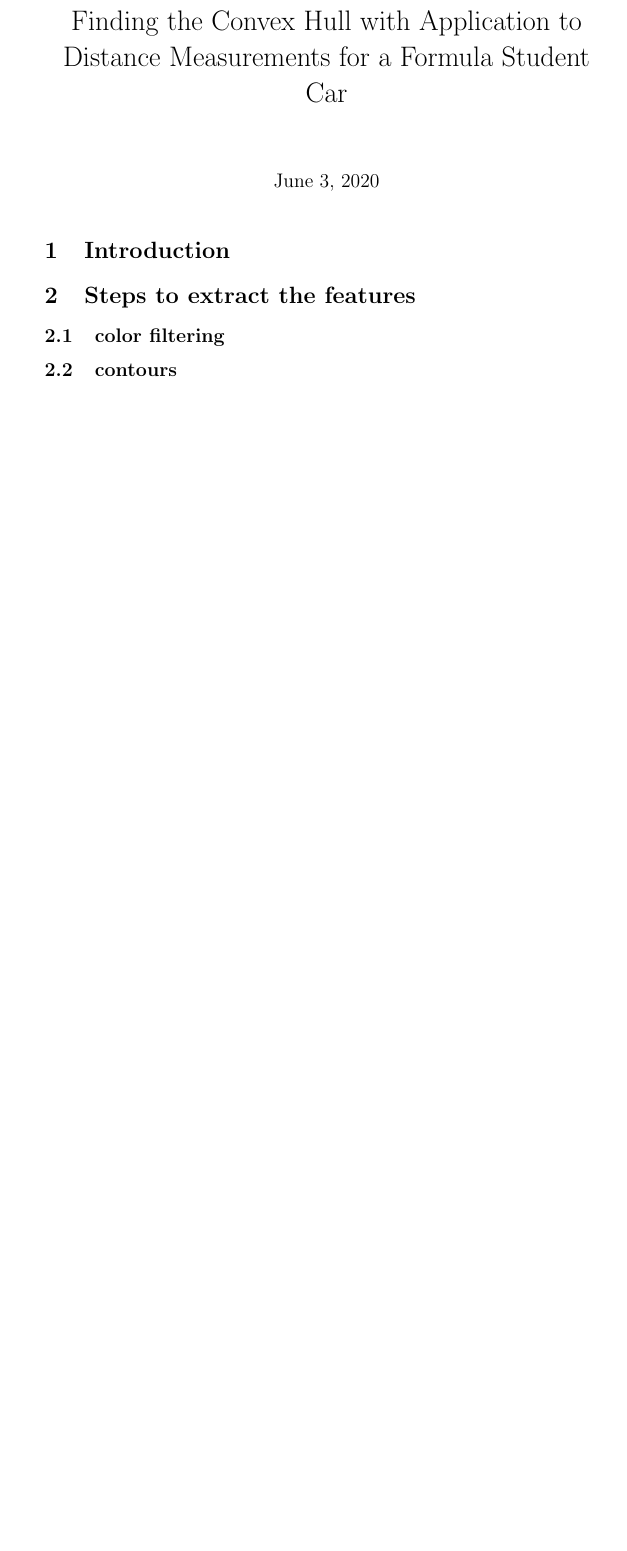
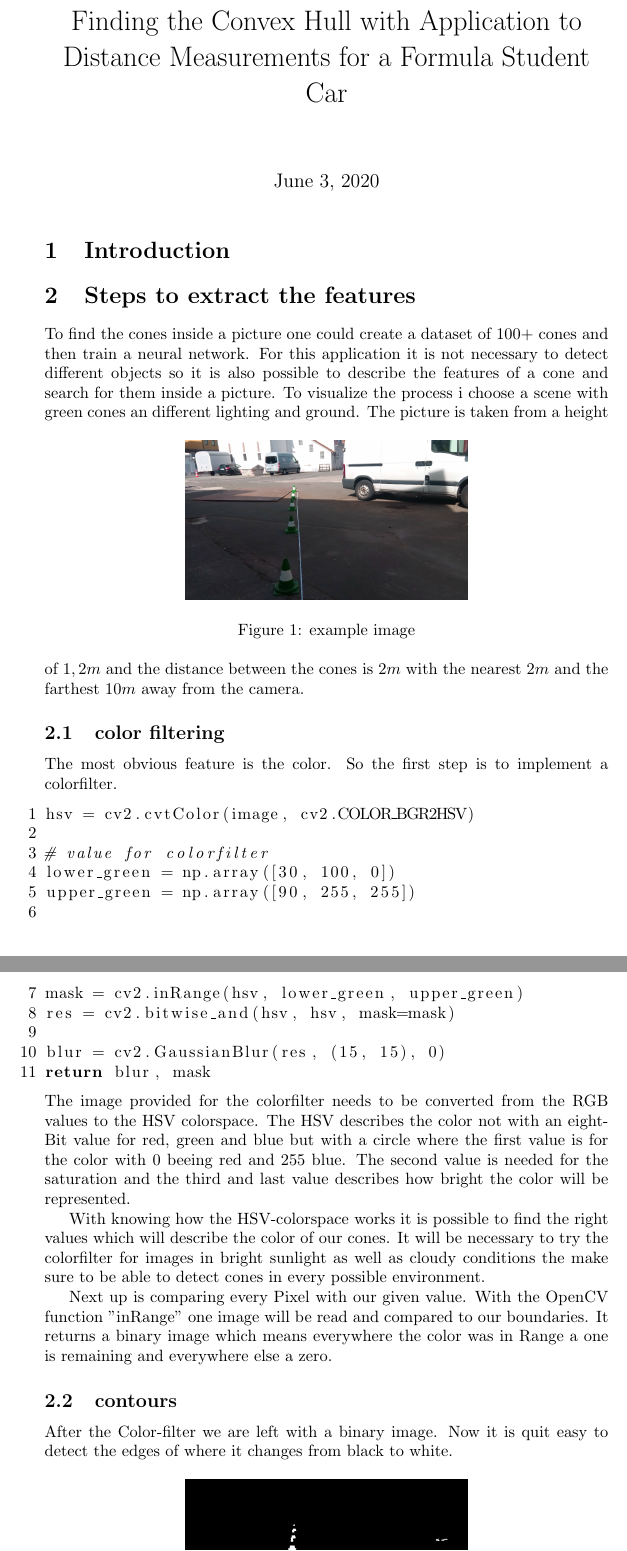
Before and after one commit to BenSchlereth/stereo_camera, a LaTeX document (Bericht/Bericht.tex): part of the page before the commit and two parts of pages 1 and 2 of 2 after it, the two joined at a grey line, cut so that both start at the same text, the shorter picture padded with empty space. Compiled offline with pdfLaTeX.

Commit message:
bericht added

```diff
--- a/Bericht/Bericht.tex
+++ b/Bericht/Bericht.tex
@@ -1,5 +1,13 @@
 \documentclass[10pt,a4paper]{article}
 \usepackage[latin1]{inputenc}
+\usepackage{color}
+\usepackage{graphicx} %pictures
+\usepackage{listings} %code
+%setup for code
+\lstset{
+numbers=left,  % where to put the line-numbers
+numbersep=5pt, % how far the line-numbers are from the code
+}
 
 \title{Finding the Convex Hull with Application to Distance Measurements for a Formula Student Car}
 
@@ -7,7 +15,40 @@
 	\maketitle
 
 	\section{Introduction}
+	\section{Steps to extract the features}
+	To find the cones inside a picture one could create a dataset of 100+ cones and then train a neural network.
+	For this application it is not necessary to detect different objects so it is also possible to describe the features of a cone and search for them inside a picture.
+	To visualize the process i choose a scene with green cones an different lighting and ground.
+	\begin{figure}[h]
+		\centering
+		\includegraphics[width=0.5\textwidth]{Abb/start.png}
+		\caption{example image}
+		\label{example image}
+	\end{figure}
+	The picture is taken from a height of $1,2 m$ and the distance between the cones is $2m$ with the nearest $2m$ and the farthest $10m$ away from the camera.
 
-	\section{Steps to extract the features}
 	\subsection{color filtering}
+	The most obvious feature is the color. So the first step is to implement a colorfilter.
+	\begin{lstlisting}[language=Python]
+hsv = cv2.cvtColor(image, cv2.COLOR_BGR2HSV)
+
+# value for colorfilter
+lower_green = np.array([30, 100, 0])
+upper_green = np.array([90, 255, 255])
+
+mask = cv2.inRange(hsv, lower_green, upper_green)
+res = cv2.bitwise_and(hsv, hsv, mask=mask)
+
+blur = cv2.GaussianBlur(res, (15, 15), 0)
+return blur, mask
+	\end{lstlisting}
+	The image provided for the colorfilter needs to be converted from the RGB values to the HSV colorspace.
+	The HSV describes the color not with an eight-Bit value for red, green and blue but with a circle where the first value is for the color with 0 beeing red and 255 blue.
+	The second value is needed for the saturation and the third and last value describes how bright the color will be represented.
+
+	With knowing how the HSV-colorspace works it is possible to find the right values which will describe the color of our cones. It will be necessary to try the colorfilter for images in bright sunlight as well as cloudy conditions the make sure to be able to detect cones in every possible environment.
+
+	Next up is comparing every Pixel with our given value. With the OpenCV function "inRange" one image will be read and compared to our boundaries. It returns a binary image which means everywhere the color was in Range a one is remaining and everywhere else a zero.
+
 	\subsection{contours}
+	After the Color-filter we are left with a binary image. Now it is quit easy to detect the edges of where it changes from black to white.
```
Also changed, not shown: Bericht/Bericht.tex (12 more changed lines), 1 other file.
